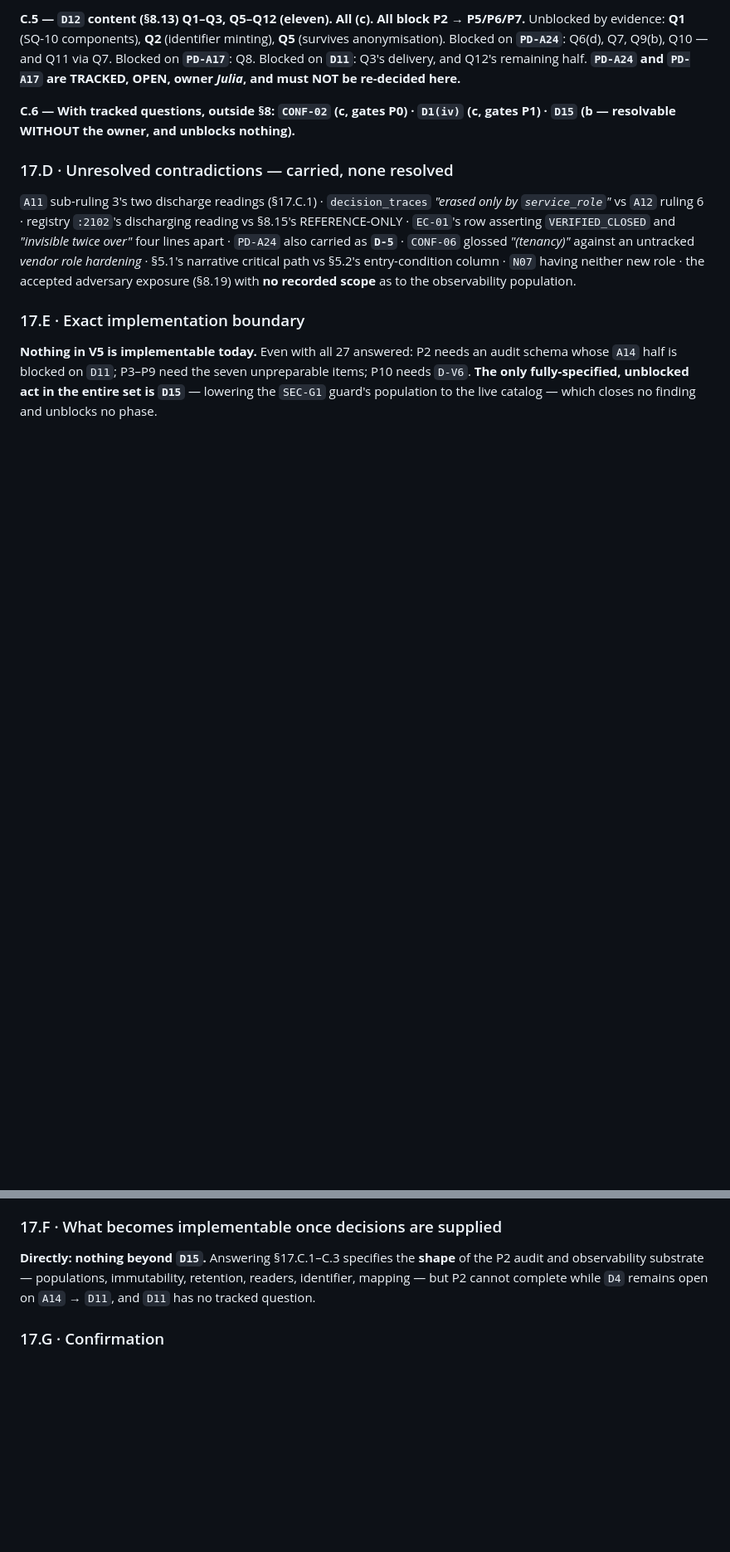
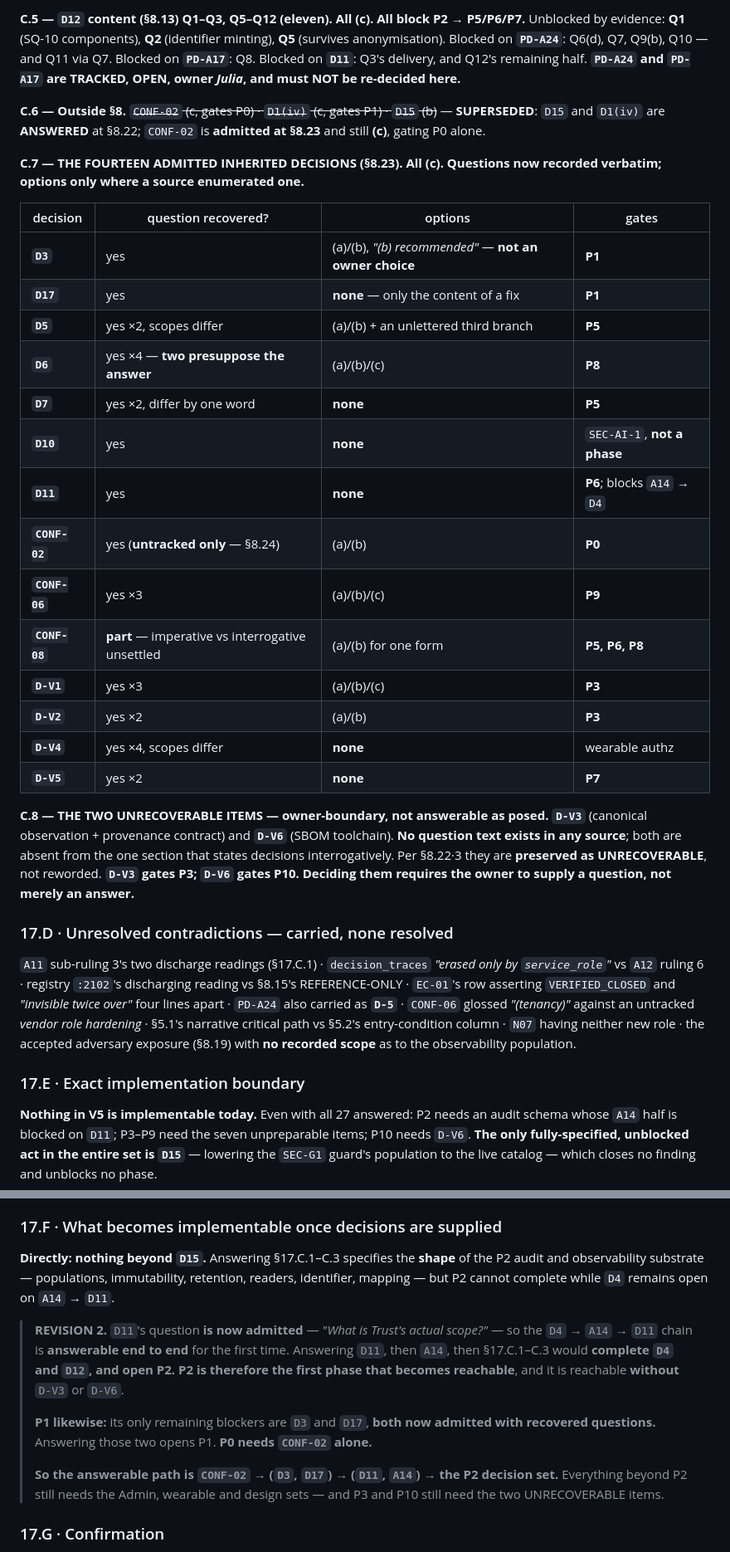
Before and after one commit to akutonsol/12circlefitness, a Markdown page: docs/V5_PROGRAMME_DEFINITION.md, 2 parts joined by grey strips. Shown at 83% size. GitHub-like rendering; blank space fills up the shorter version.

Commit message:
docs(v5): revise the consolidated packet after the admission — 41 open decisions
Section 17 revised (REVISION 2). Counts change; the structural conclusion is
improved but not reversed. No decision answered, inferred or ranked. No
implementation. No registry ID, no finding remediated, no status changed.

WHAT CHANGED. 14 questions recovered and admitted (8.23), 2 UNRECOVERABLE (D-V3,
D-V6), 2 answered (D15, D1(iv)), and two of this document's own tier claims
corrected (8.24). NOT ONE recovered question became resolvable from evidence -
all remain (c). Remaining owner decisions: 27 -> 41.

17.B REVISED - the blocker has changed shape. Six of the seven-item minimal
unblocking set (D5, D6, D7, CONF-08, D-V1, D-V2) now have wordings on the record,
so THE SET IS NO LONGER UNPREPARABLE - it is prepared and awaiting answers. But
D-V3 is UNRECOVERABLE and is a P3 entry condition alongside D-V1/D-V2, so P3
cannot be entered even if every answerable question in the set is answered; the
same holds for P10 and D-V6. The blocker is no longer "the questions do not
exist" - it is two specific decisions whose questions could not be recovered,
plus 41 open decisions.

17.C REVISED with two new subsections: C.7 tabulates the fourteen admitted
inherited decisions with whether a question was recovered, what options exist and
what each gates; C.8 records D-V3 and D-V6 as owner-boundary items where deciding
them requires the owner to SUPPLY A QUESTION, not merely an answer. C.6 marked
superseded - D15 and D1(iv) are answered, CONF-02 is admitted and still (c).

17.F REVISED - and this is the material improvement. D11's question is now
admitted ("What is Trust's actual scope?"), so the D4 -> A14 -> D11 chain is
ANSWERABLE END TO END for the first time. Answering D11, then A14, then the
17.C.1-C.3 sets would complete D4 and D12 and OPEN P2 - reachable WITHOUT D-V3 or
D-V6. P1's only blockers, D3 and D17, are both now admitted with recovered
questions. P0 needs CONF-02 alone.

  The answerable path is therefore CONF-02 -> (D3, D17) -> (D11, A14) -> the P2
  decision set. Everything beyond P2 still needs the Admin, wearable and design
  sets, and P3 and P10 still need the two UNRECOVERABLE items.

Checks: 8/8 effective (one failure was my test comparing the marker count against
the wrong number). 0 regressions. Diff limited to one file.

Co-Authored-By: Claude Opus 5 <noreply@anthropic.com>

```diff
--- a/docs/V5_PROGRAMME_DEFINITION.md
+++ b/docs/V5_PROGRAMME_DEFINITION.md
@@ -2695,8 +2717,36 @@ anonymisation). Blocked on **`PD-A24`**: Q6(d), Q7, Q9(b), Q10 — and Q11 via Q
 **`PD-A17`**: Q8. Blocked on **`D11`**: Q3's delivery, and Q12's remaining half.
 **`PD-A24` and `PD-A17` are TRACKED, OPEN, owner *Julia*, and must NOT be re-decided here.**
 
-**C.6 — With tracked questions, outside §8: `CONF-02` (c, gates P0) · `D1(iv)` (c, gates P1) ·
-`D15` (b — resolvable WITHOUT the owner, and unblocks nothing).**
+**C.6 — Outside §8.** ~~`CONF-02` (c, gates P0) · `D1(iv)` (c, gates P1) · `D15` (b)~~ —
+**SUPERSEDED**: `D15` and `D1(iv)` are **ANSWERED** at §8.22; `CONF-02` is **admitted at §8.23** and
+still **(c)**, gating P0 alone.
+
+**C.7 — THE FOURTEEN ADMITTED INHERITED DECISIONS (§8.23). All (c). Questions now recorded
+verbatim; options only where a source enumerated one.**
+
+| decision | question recovered? | options | gates |
+|---|---|---|---|
+| **`D3`** | yes | (a)/(b), *"(b) recommended"* — **not an owner choice** | **P1** |
+| **`D17`** | yes | **none** — only the content of a fix | **P1** |
+| **`D5`** | yes ×2, scopes differ | (a)/(b) + an unlettered third branch | **P5** |
+| **`D6`** | yes ×4 — **two presuppose the answer** | (a)/(b)/(c) | **P8** |
+| **`D7`** | yes ×2, differ by one word | **none** | **P5** |
+| **`D10`** | yes | **none** | `SEC-AI-1`, **not a phase** |
+| **`D11`** | yes | **none** | **P6**; blocks `A14` → `D4` |
+| **`CONF-02`** | yes (**untracked only** — §8.24) | (a)/(b) | **P0** |
+| **`CONF-06`** | yes ×3 | (a)/(b)/(c) | **P9** |
+| **`CONF-08`** | **part** — imperative vs interrogative unsettled | (a)/(b) for one form | **P5, P6, P8** |
+| **`D-V1`** | yes ×3 | (a)/(b)/(c) | **P3** |
+| **`D-V2`** | yes ×2 | (a)/(b) | **P3** |
+| **`D-V4`** | yes ×4, scopes differ | **none** | wearable authz |
+| **`D-V5`** | yes ×2 | **none** | **P7** |
+
+**C.8 — THE TWO UNRECOVERABLE ITEMS — owner-boundary, not answerable as posed.**
+**`D-V3`** (canonical observation + provenance contract) and **`D-V6`** (SBOM toolchain). **No
+question text exists in any source**; both are absent from the one section that states decisions
+interrogatively. Per §8.22·3 they are **preserved as UNRECOVERABLE**, not reworded. **`D-V3` gates
+P3; `D-V6` gates P10.** **Deciding them requires the owner to supply a question, not merely an
+answer.**
 
 ### 17.D · Unresolved contradictions — carried, none resolved
 
@@ -2719,7 +2769,20 @@ population to the live catalog — which closes no finding and unblocks no phase
 
 **Directly: nothing beyond `D15`.** Answering §17.C.1–C.3 specifies the **shape** of the P2 audit
 and observability substrate — populations, immutability, retention, readers, identifier, mapping —
-but P2 cannot complete while `D4` remains open on `A14` → `D11`, and `D11` has no tracked question.
+but P2 cannot complete while `D4` remains open on `A14` → `D11`.
+
+> **REVISION 2.** `D11`'s question **is now admitted** — *"What is Trust's actual scope?"* — so the
+> `D4` → `A14` → `D11` chain is **answerable end to end** for the first time. Answering
+> `D11`, then `A14`, then §17.C.1–C.3 would **complete `D4` and `D12`, and open P2.**
+> **P2 is therefore the first phase that becomes reachable**, and it is reachable **without**
+> `D-V3` or `D-V6`.
+>
+> **P1 likewise:** its only remaining blockers are `D3` and `D17`, **both now admitted with
+> recovered questions.** Answering those two opens P1. **P0 needs `CONF-02` alone.**
+>
+> **So the answerable path is `CONF-02` → (`D3`, `D17`) → (`D11`, `A14`) → the P2 decision set.**
+> Everything beyond P2 still needs the Admin, wearable and design sets — and P3 and P10 still need
+> the two UNRECOVERABLE items.
 
 ### 17.G · Confirmation
 
```
Also changed, not shown: other parts of docs/V5_PROGRAMME_DEFINITION.md (+23 -1 lines).
